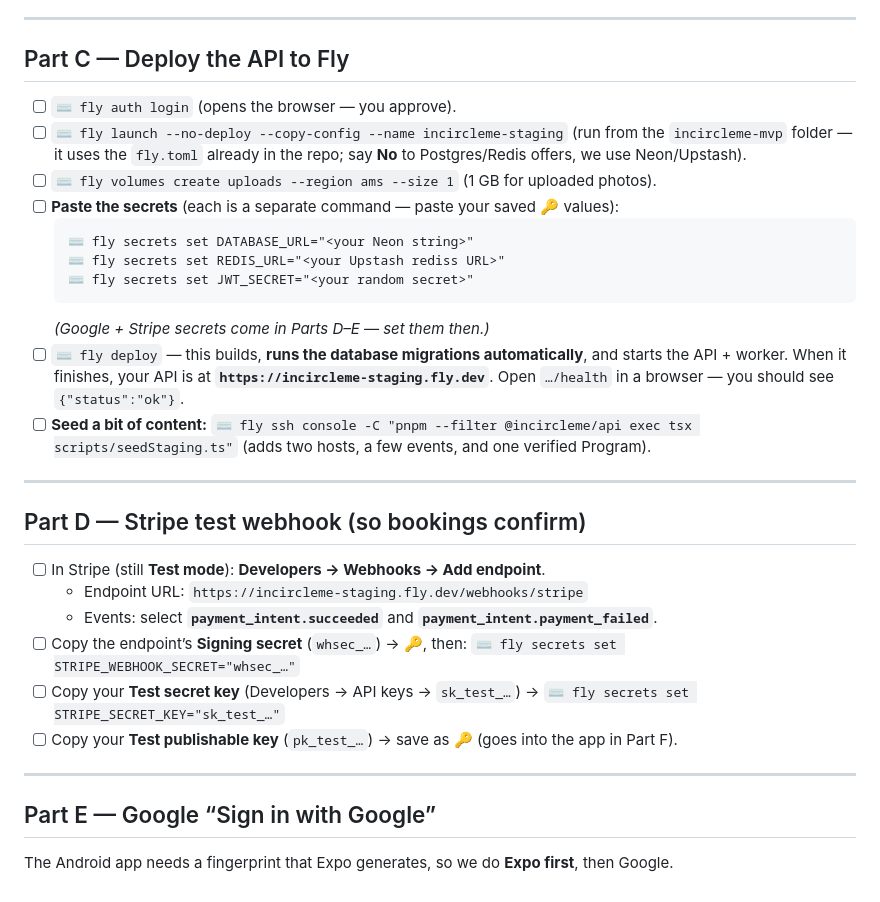
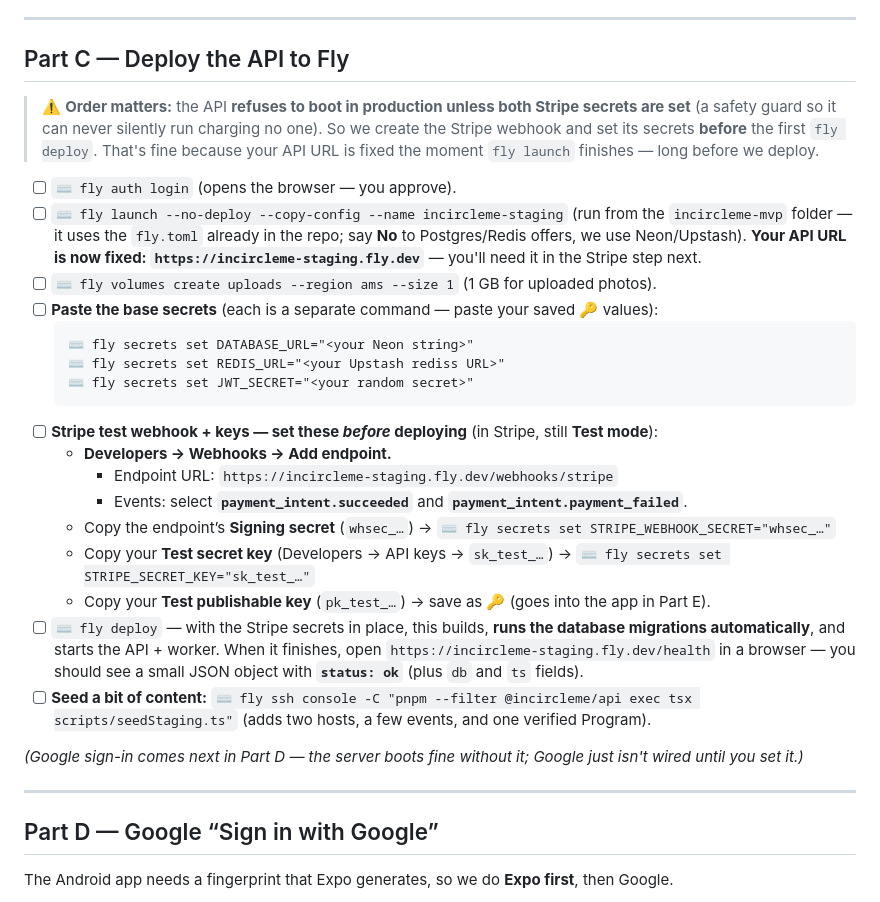
Before and after one commit to sophiebolu/incircleme, a Markdown page: incircleme-mvp/STAGING-SETUP.md, the part around one of its changes. Rendered like a GitHub page.

Commit message:
docs(staging): set Stripe secrets before first deploy; fix /health shape
H2's startup guard refuses to boot production without STRIPE_SECRET_KEY and
STRIPE_WEBHOOK_SECRET, so the old ordering (fly deploy in Part C, Stripe secrets
in Part D) would have blocked the very first boot. The Fly URL is fixed the
moment `fly launch` completes, so move the webhook creation + both Stripe
secrets into Part C ahead of `fly deploy`. Fold the standalone Stripe part away
and renumber D–F accordingly.

Also correct the /health note: it returns a JSON object with `status: ok` plus
`db` and `ts` — not literally {"status":"ok"}.

Co-Authored-By: Claude Fable 5 <noreply@anthropic.com>

````diff
--- a/incircleme-mvp/STAGING-SETUP.md
+++ b/incircleme-mvp/STAGING-SETUP.md
@@ -27,32 +27,32 @@ Sign up for each (use your founder email). Don't configure anything yet.
 ---
 
 ## Part C — Deploy the API to Fly
+> ⚠️ **Order matters:** the API **refuses to boot in production unless both Stripe secrets are set** (a safety guard so it can never silently run charging no one). So we create the Stripe webhook and set its secrets **before** the first `fly deploy`. That's fine because your API URL is fixed the moment `fly launch` finishes — long before we deploy.
+
 - [ ] `⌨️ fly auth login` (opens the browser — you approve).
-- [ ] `⌨️ fly launch --no-deploy --copy-config --name incircleme-staging` (run from the `incircleme-mvp` folder — it uses the `fly.toml` already in the repo; say **No** to Postgres/Redis offers, we use Neon/Upstash).
+- [ ] `⌨️ fly launch --no-deploy --copy-config --name incircleme-staging` (run from the `incircleme-mvp` folder — it uses the `fly.toml` already in the repo; say **No** to Postgres/Redis offers, we use Neon/Upstash). **Your API URL is now fixed: `https://incircleme-staging.fly.dev`** — you'll need it in the Stripe step next.
 - [ ] `⌨️ fly volumes create uploads --region ams --size 1` (1 GB for uploaded photos).
-- [ ] **Paste the secrets** (each is a separate command — paste your saved 🔑 values):
+- [ ] **Paste the base secrets** (each is a separate command — paste your saved 🔑 values):
   ```
   ⌨️ fly secrets set DATABASE_URL="<your Neon string>"
   ⌨️ fly secrets set REDIS_URL="<your Upstash rediss URL>"
   ⌨️ fly secrets set JWT_SECRET="<your random secret>"
   ```
-  *(Google + Stripe secrets come in Parts D–E — set them then.)*
-- [ ] `⌨️ fly deploy` — this builds, **runs the database migrations automatically**, and starts the API + worker. When it finishes, your API is at **`https://incircleme-staging.fly.dev`**. Open `…/health` in a browser — you should see `{"status":"ok"}`.
+- [ ] **Stripe test webhook + keys — set these *before* deploying** (in Stripe, still **Test mode**):
+  - **Developers → Webhooks → Add endpoint.**
+    - Endpoint URL: `https://incircleme-staging.fly.dev/webhooks/stripe`
+    - Events: select **`payment_intent.succeeded`** and **`payment_intent.payment_failed`**.
+  - Copy the endpoint’s **Signing secret** (`whsec_…`) → `⌨️ fly secrets set STRIPE_WEBHOOK_SECRET="whsec_…"`
+  - Copy your **Test secret key** (Developers → API keys → `sk_test_…`) → `⌨️ fly secrets set STRIPE_SECRET_KEY="sk_test_…"`
+  - Copy your **Test publishable key** (`pk_test_…`) → save as 🔑 (goes into the app in Part E).
+- [ ] `⌨️ fly deploy` — with the Stripe secrets in place, this builds, **runs the database migrations automatically**, and starts the API + worker. When it finishes, open `https://incircleme-staging.fly.dev/health` in a browser — you should see a small JSON object with **`status: ok`** (plus `db` and `ts` fields).
 - [ ] **Seed a bit of content:** `⌨️ fly ssh console -C "pnpm --filter @incircleme/api exec tsx scripts/seedStaging.ts"` (adds two hosts, a few events, and one verified Program).
+
+*(Google sign-in comes next in Part D — the server boots fine without it; Google just isn't wired until you set it.)*
 
 ---
 
-## Part D — Stripe test webhook (so bookings confirm)
-- [ ] In Stripe (still **Test mode**): **Developers → Webhooks → Add endpoint**.
-  - Endpoint URL: `https://incircleme-staging.fly.dev/webhooks/stripe`
-  - Events: select **`payment_intent.succeeded`** and **`payment_intent.payment_failed`**.
-- [ ] Copy the endpoint’s **Signing secret** (`whsec_…`) → 🔑, then: `⌨️ fly secrets set STRIPE_WEBHOOK_SECRET="whsec_…"`
-- [ ] Copy your **Test secret key** (Developers → API keys → `sk_test_…`) → `⌨️ fly secrets set STRIPE_SECRET_KEY="sk_test_…"`
-- [ ] Copy your **Test publishable key** (`pk_test_…`) → save as 🔑 (goes into the app in Part F).
-
----
-
-## Part E — Google “Sign in with Google”
+## Part D — Google “Sign in with Google”
 The Android app needs a fingerprint that Expo generates, so we do **Expo first**, then Google.
 
 1. **Expo:** `⌨️ eas login` → then `⌨️ eas credentials` → choose **Android → Production/preview keystore → set up a new keystore**. It prints a **SHA-1 fingerprint** → save as 🔑 `SHA1`.
````
Also changed, not shown: other parts of incircleme-mvp/STAGING-SETUP.md (+2 -2 lines).
